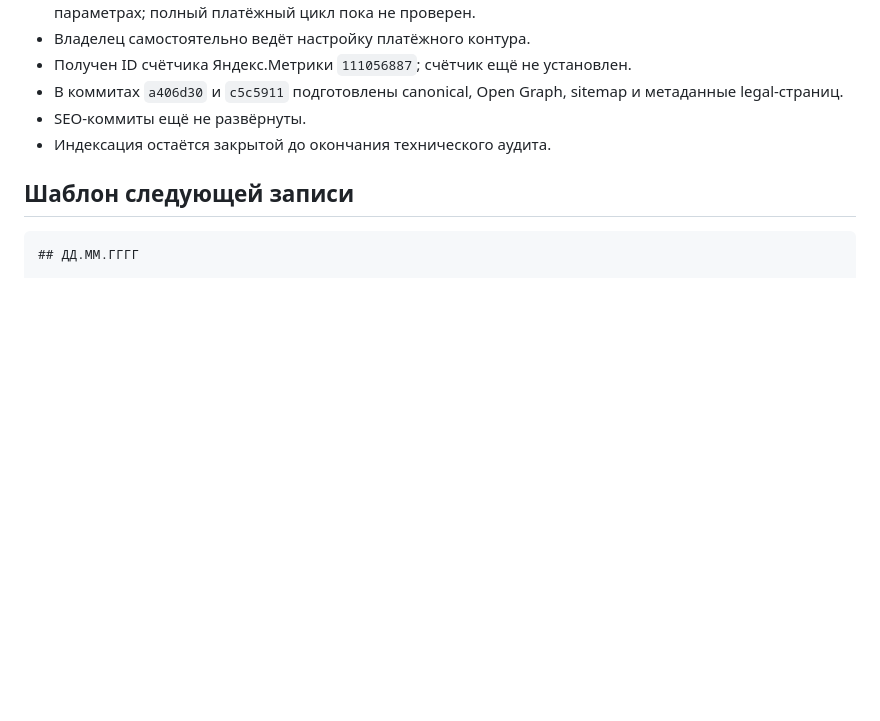
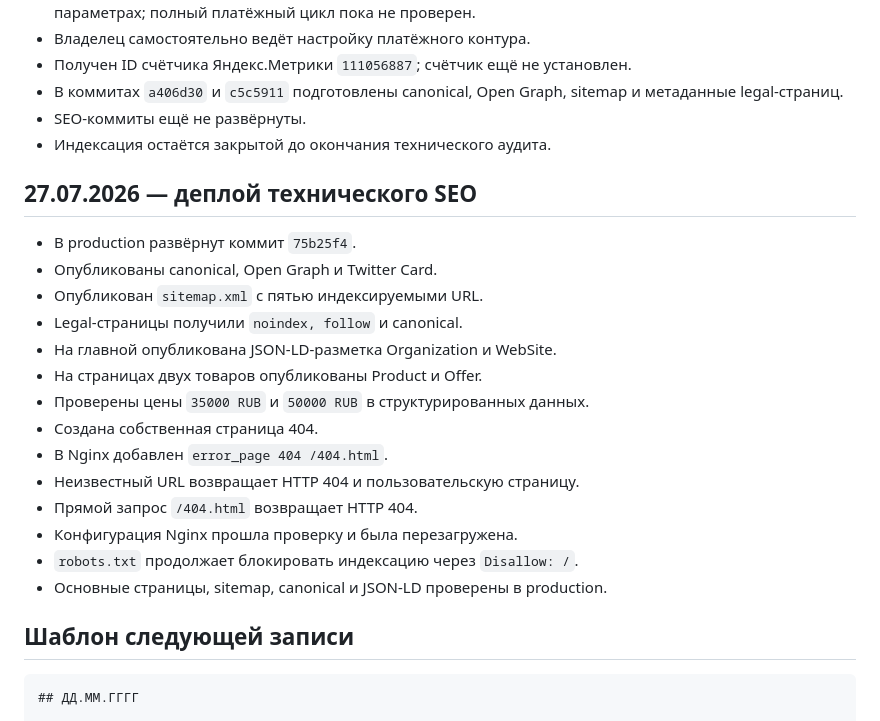
Before and after one commit to dmitya30/mikisskids, a Markdown page: docs/OPERATIONS.md, the part around the change. Rendered like a GitHub page; blank space fills up the shorter version.

````diff
--- a/docs/OPERATIONS.md
+++ b/docs/OPERATIONS.md
@@ -90,6 +90,23 @@
 - SEO-коммиты ещё не развёрнуты.
 - Индексация остаётся закрытой до окончания технического аудита.
 
+## 27.07.2026 — деплой технического SEO
+
+- В production развёрнут коммит `75b25f4`.
+- Опубликованы canonical, Open Graph и Twitter Card.
+- Опубликован `sitemap.xml` с пятью индексируемыми URL.
+- Legal-страницы получили `noindex, follow` и canonical.
+- На главной опубликована JSON-LD-разметка Organization и WebSite.
+- На страницах двух товаров опубликованы Product и Offer.
+- Проверены цены `35000 RUB` и `50000 RUB` в структурированных данных.
+- Создана собственная страница 404.
+- В Nginx добавлен `error_page 404 /404.html`.
+- Неизвестный URL возвращает HTTP 404 и пользовательскую страницу.
+- Прямой запрос `/404.html` возвращает HTTP 404.
+- Конфигурация Nginx прошла проверку и была перезагружена.
+- `robots.txt` продолжает блокировать индексацию через `Disallow: /`.
+- Основные страницы, sitemap, canonical и JSON-LD проверены в production.
+
 ## Шаблон следующей записи
 
 ```text
````
Also changed, not shown: docs/STATUS.md (+21 -19 lines), docs/TODO.md (+6 -5 lines).
